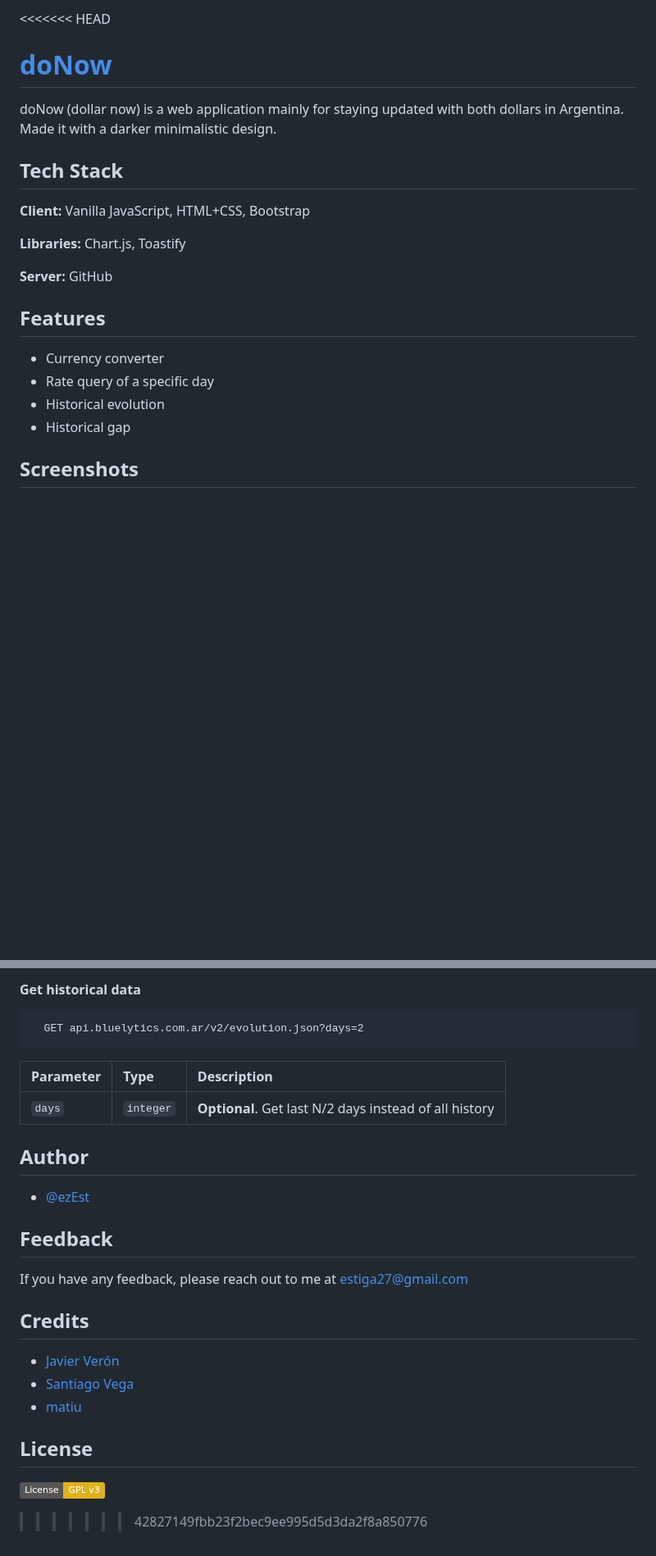
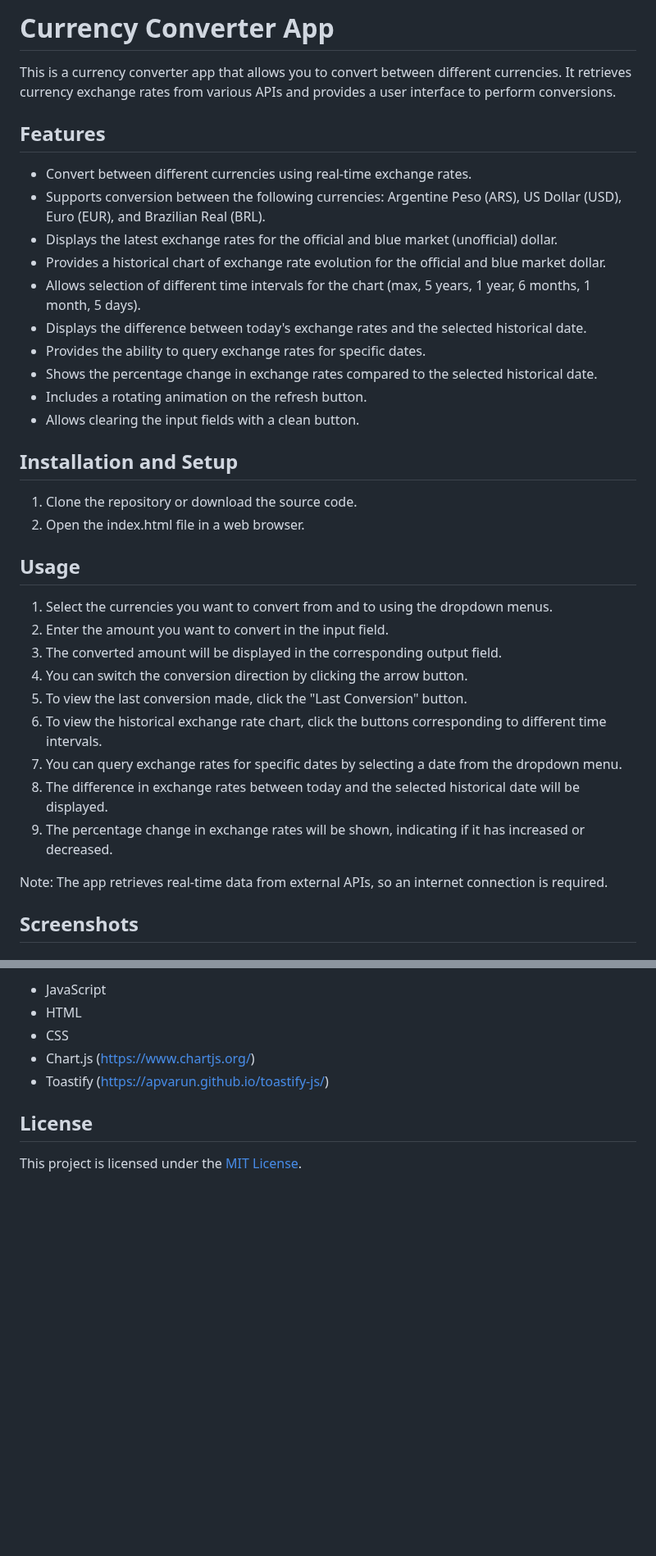
Before and after one commit to ZekeScript/do-now, a Markdown page: README.md, 2 parts joined by grey strips. Shown at 82% size. Rendered like a GitHub page; badges without logos; blank space fills up the shorter version.

````diff
--- a/README.md
+++ b/README.md
@@ -1,22 +1,38 @@
-<<<<<<< HEAD
-# [doNow](https://ezest6.github.io/shiny-fiesta/)
+# Currency Converter App
 
-doNow (dollar now) is a web application mainly for staying updated with both dollars in Argentina. Made it with a darker minimalistic design.
-
-## Tech Stack
-
-**Client:** Vanilla JavaScript, HTML+CSS, Bootstrap
-
-**Libraries:** Chart.js, Toastify
-
-**Server:** GitHub
+This is a currency converter app that allows you to convert between different currencies. It retrieves currency exchange rates from various APIs and provides a user interface to perform conversions.
 
 ## Features
 
-- Currency converter
-- Rate query of a specific day
-- Historical evolution
-- Historical gap
+- Convert between different currencies using real-time exchange rates.
+- Supports conversion between the following currencies: Argentine Peso (ARS), US Dollar (USD), Euro (EUR), and Brazilian Real (BRL).
+- Displays the latest exchange rates for the official and blue market (unofficial) dollar.
+- Provides a historical chart of exchange rate evolution for the official and blue market dollar.
+- Allows selection of different time intervals for the chart (max, 5 years, 1 year, 6 months, 1 month, 5 days).
+- Displays the difference between today's exchange rates and the selected historical date.
+- Provides the ability to query exchange rates for specific dates.
+- Shows the percentage change in exchange rates compared to the selected historical date.
+- Includes a rotating animation on the refresh button.
+- Allows clearing the input fields with a clean button.
+
+## Installation and Setup
+
+1. Clone the repository or download the source code.
+2. Open the index.html file in a web browser.
+
+## Usage
+
+1. Select the currencies you want to convert from and to using the dropdown menus.
+2. Enter the amount you want to convert in the input field.
+3. The converted amount will be displayed in the corresponding output field.
+4. You can switch the conversion direction by clicking the arrow button.
+5. To view the last conversion made, click the "Last Conversion" button.
+6. To view the historical exchange rate chart, click the buttons corresponding to different time intervals.
+7. You can query exchange rates for specific dates by selecting a date from the dropdown menu.
+8. The difference in exchange rates between today and the selected historical date will be displayed.
+9. The percentage change in exchange rates will be shown, indicating if it has increased or decreased.
+
+Note: The app retrieves real-time data from external APIs, so an internet connection is required.
 
 ## Screenshots
 
@@ -280,28 +80,9 @@ The response is a JSON object with the following attributes
-#### Get historical data
-
-```http
-  GET api.bluelytics.com.ar/v2/evolution.json?days=2
-```
-
-| Parameter | Type      | Description                                            |
-| :-------- | :-------- | :----------------------------------------------------- |
-| `days`    | `integer` | **Optional**. Get last N/2 days instead of all history |
-
-## Author
-
-- [@ezEst](https://github.com/ezEst6)
-
-## Feedback
-
-If you have any feedback, please reach out to me at estiga27@gmail.com
-
-## Credits
-
-- [Javier Verón](https://www.linkedin.com/in/walterjavierveron/)
-- [Santiago Vega](https://www.linkedin.com/in/santiagoeliseovega/)
-- [matiu](https://github.com/matiu)
+- JavaScript
+- HTML
+- CSS
+- Chart.js (https://www.chartjs.org/)
+- Toastify (https://apvarun.github.io/toastify-js/)
 
 ## License
 
-[![GPLv3 License](https://img.shields.io/badge/License-GPL%20v3-yellow.svg)](https://opensource.org/licenses/)
->>>>>>> 42827149fbb23f2bec9ee995d5d3da2f8a850776
+This project is licensed under the [MIT License](LICENSE).
````
Also changed, not shown: other parts of README.md (+5 -221 lines).
